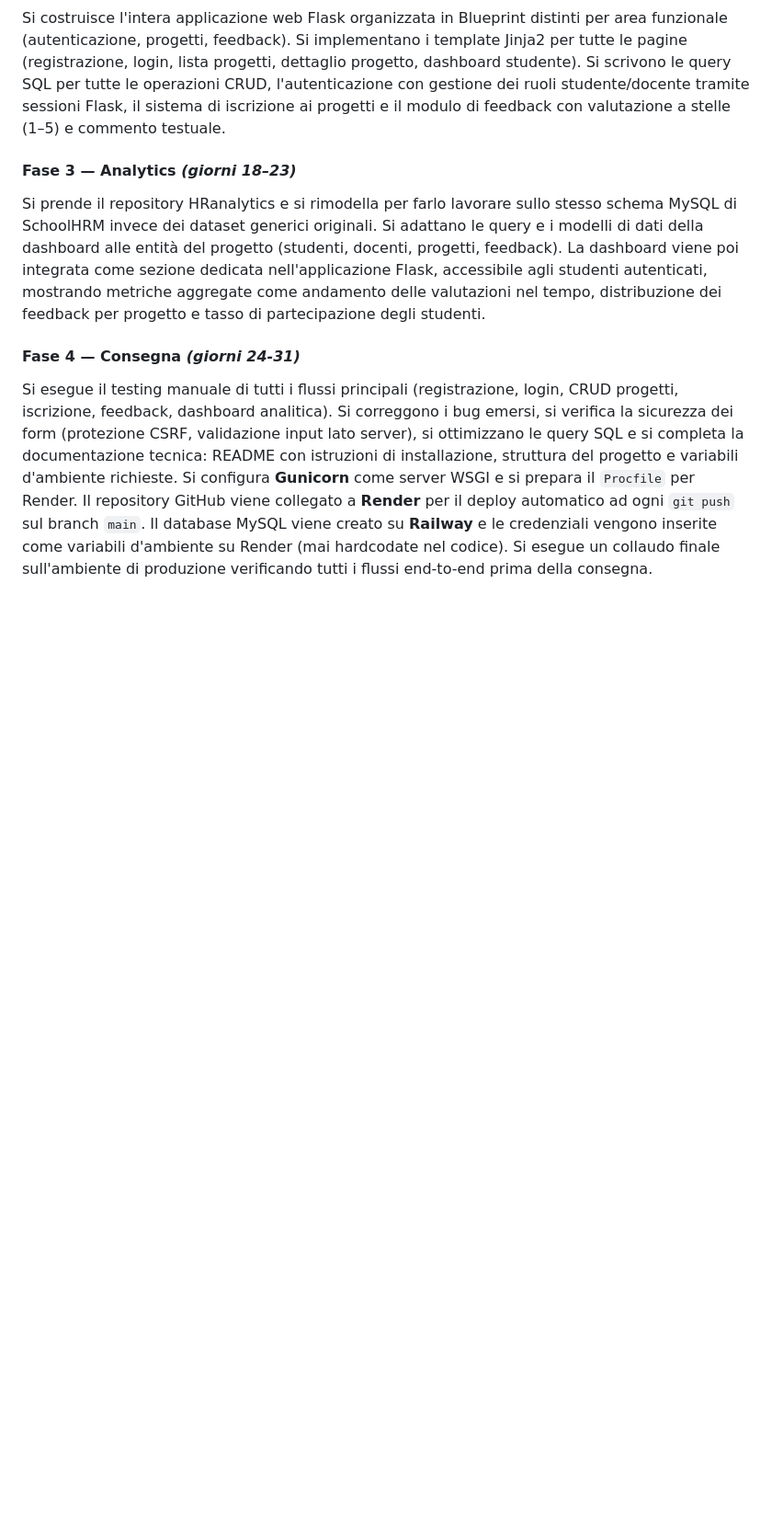
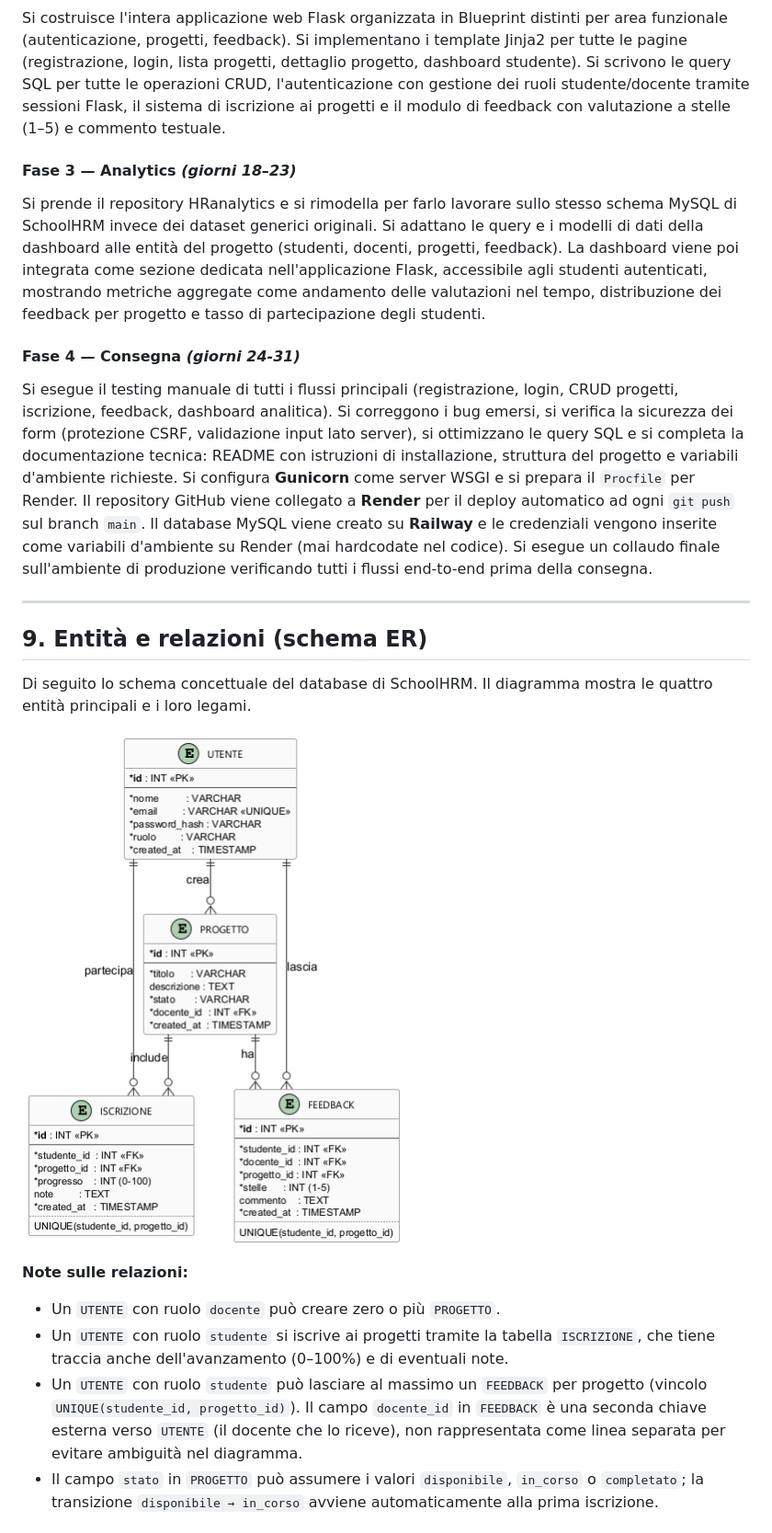
Before and after one commit to KamilIbragimov/Progetto_Di_Fine_Anno-2026, a Markdown page: Documento_dei_requisiti.md, the part around one of its changes. Shown at 92% size. GitHub-like rendering; pictures changed too: assets/er.png (added); blank space fills up the shorter version.

```diff
--- a/Documento_dei_requisiti.md
+++ b/Documento_dei_requisiti.md
@@ -232,3 +229,19 @@ Si prende il repository HRanalytics e si rimodella per farlo lavorare sullo stes
 
 Si esegue il testing manuale di tutti i flussi principali (registrazione, login, CRUD progetti, iscrizione, feedback, dashboard analitica). Si correggono i bug emersi, si verifica la sicurezza dei form (protezione CSRF, validazione input lato server), si ottimizzano le query SQL e si completa la documentazione tecnica: README con istruzioni di installazione, struttura del progetto e variabili d'ambiente richieste.
 Si configura **Gunicorn** come server WSGI e si prepara il `Procfile` per Render. Il repository GitHub viene collegato a **Render** per il deploy automatico ad ogni `git push` sul branch `main`. Il database MySQL viene creato su **Railway** e le credenziali vengono inserite come variabili d'ambiente su Render (mai hardcodate nel codice). Si esegue un collaudo finale sull'ambiente di produzione verificando tutti i flussi end-to-end prima della consegna.
+
+---
+
+## 9. Entità e relazioni (schema ER)
+
+Di seguito lo schema concettuale del database di SchoolHRM. Il diagramma mostra le quattro entità principali e i loro legami.
+
+![Schema ER — SchoolHRM](assets/er.png)
+
+**Note sulle relazioni:**
+
+- Un `UTENTE` con ruolo `docente` può creare zero o più `PROGETTO`.
+- Un `UTENTE` con ruolo `studente` si iscrive ai progetti tramite la tabella `ISCRIZIONE`, che tiene traccia anche dell'avanzamento (0–100%) e di eventuali note.
+- Un `UTENTE` con ruolo `studente` può lasciare al massimo un `FEEDBACK` per progetto (vincolo `UNIQUE(studente_id, progetto_id)`). Il campo `docente_id` in `FEEDBACK` è una seconda chiave esterna verso `UTENTE` (il docente che lo riceve), non rappresentata come linea separata per evitare ambiguità nel diagramma.
+- Il campo `stato` in `PROGETTO` può assumere i valori `disponibile`, `in_corso` o `completato`; la transizione `disponibile → in_corso` avviene automaticamente alla prima iscrizione.
+
```
Also changed, not shown: other parts of Documento_dei_requisiti.md (+16 -10 lines), assets/uml.png (added), 2 other files.
